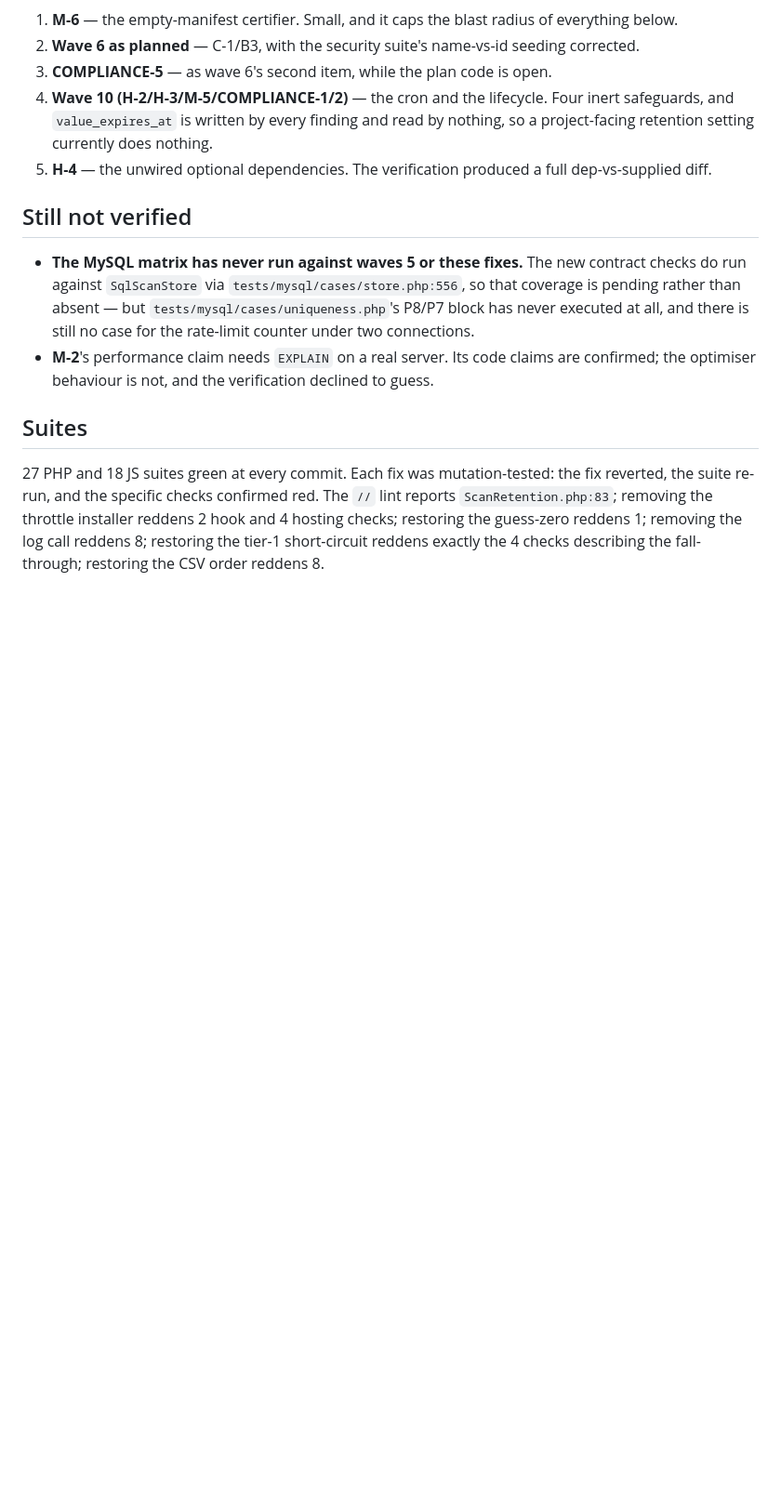
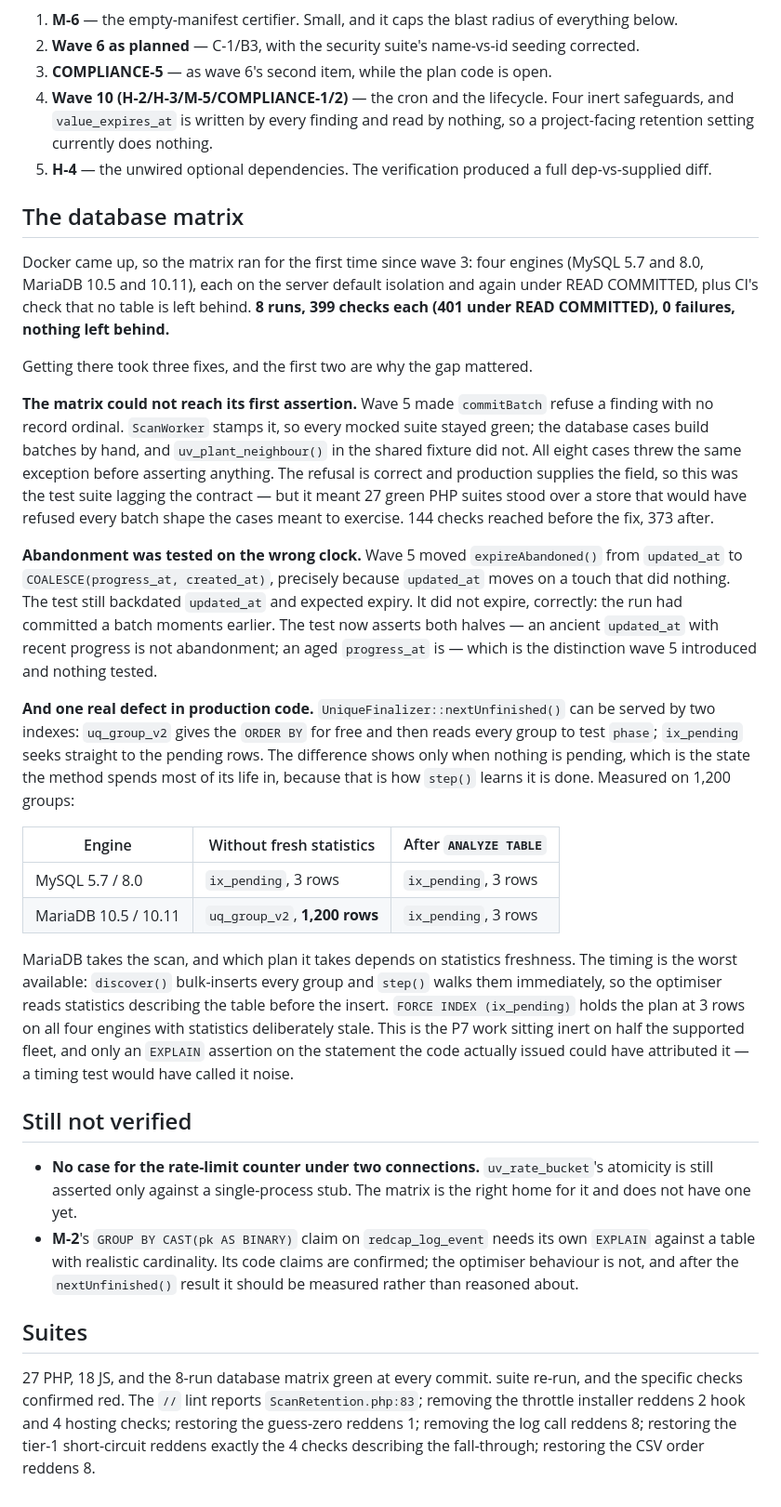
Before and after one commit to NghaReformer/redcap-universal-validator, a Markdown page: reports/scan-review-verification-2026-09-03.md, the part around one of its changes. Shown at 93% size. Rendered like a GitHub page; blank space fills up the shorter version.

Commit message:
docs: the database matrix ran, and it found what the mocks could not
Records the four-engine run and its three fixes, replacing the "still not
verified" entry that said the matrix had never run against wave 5.

The two test fixes are the part worth reading: wave 5 tightened commitBatch's
contract and moved the abandonment predicate, both mocked suites stayed green
because ScanWorker satisfies the first and no mock has a clock for the second,
and neither gap was visible until a real server refused the batch. 27 green PHP
suites were standing over a store that would have refused every batch shape the
database cases meant to exercise.

The production fix is P7 being inert on half the supported fleet: MariaDB picks
a 1,200-row scan over a 3-row seek, and picks it because of statistics
freshness at exactly the moment discover() has just bulk-inserted every group.

Narrows what remains to two items, one of which (M-2's GROUP BY) should now be
measured rather than argued about.

Co-Authored-By: Claude Opus 5 <noreply@anthropic.com>

```diff
--- a/reports/scan-review-verification-2026-09-03.md
+++ b/reports/scan-review-verification-2026-09-03.md
@@ -199,18 +200,61 @@ another scoping bug is found later.
    setting currently does nothing.
 5. **H-4** — the unwired optional dependencies. The verification produced a full dep-vs-supplied diff.
 
+## The database matrix
+
+Docker came up, so the matrix ran for the first time since wave 3: four engines (MySQL 5.7 and 8.0,
+MariaDB 10.5 and 10.11), each on the server default isolation and again under READ COMMITTED, plus
+CI's check that no table is left behind. **8 runs, 399 checks each (401 under READ COMMITTED), 0
+failures, nothing left behind.**
+
+Getting there took three fixes, and the first two are why the gap mattered.
+
+**The matrix could not reach its first assertion.** Wave 5 made `commitBatch` refuse a finding with
+no record ordinal. `ScanWorker` stamps it, so every mocked suite stayed green; the database cases
+build batches by hand, and `uv_plant_neighbour()` in the shared fixture did not. All eight cases
+threw the same exception before asserting anything. The refusal is correct and production supplies
+the field, so this was the test suite lagging the contract — but it meant 27 green PHP suites stood
+over a store that would have refused every batch shape the cases meant to exercise. 144 checks
+reached before the fix, 373 after.
+
+**Abandonment was tested on the wrong clock.** Wave 5 moved `expireAbandoned()` from `updated_at` to
+`COALESCE(progress_at, created_at)`, precisely because `updated_at` moves on a touch that did
+nothing. The test still backdated `updated_at` and expected expiry. It did not expire, correctly:
+the run had committed a batch moments earlier. The test now asserts both halves — an ancient
+`updated_at` with recent progress is not abandonment; an aged `progress_at` is — which is the
+distinction wave 5 introduced and nothing tested.
+
+**And one real defect in production code.** `UniqueFinalizer::nextUnfinished()` can be served by two
+indexes: `uq_group_v2` gives the `ORDER BY` for free and then reads every group to test `phase`;
+`ix_pending` seeks straight to the pending rows. The difference shows only when nothing is pending,
+which is the state the method spends most of its life in, because that is how `step()` learns it is
+done. Measured on 1,200 groups:
+
+| Engine | Without fresh statistics | After `ANALYZE TABLE` |
+|---|---|---|
+| MySQL 5.7 / 8.0 | `ix_pending`, 3 rows | `ix_pending`, 3 rows |
+| MariaDB 10.5 / 10.11 | `uq_group_v2`, **1,200 rows** | `ix_pending`, 3 rows |
+
+MariaDB takes the scan, and which plan it takes depends on statistics freshness. The timing is the
+worst available: `discover()` bulk-inserts every group and `step()` walks them immediately, so the
+optimiser reads statistics describing the table before the insert. `FORCE INDEX (ix_pending)` holds
+the plan at 3 rows on all four engines with statistics deliberately stale. This is the P7 work
+sitting inert on half the supported fleet, and only an `EXPLAIN` assertion on the statement the code
+actually issued could have attributed it — a timing test would have called it noise.
+
 ## Still not verified
 
-- **The MySQL matrix has never run against waves 5 or these fixes.** The new contract checks do run
-  against `SqlScanStore` via `tests/mysql/cases/store.php:556`, so that coverage is pending rather
-  than absent — but `tests/mysql/cases/uniqueness.php`'s P8/P7 block has never executed at all, and
-  there is still no case for the rate-limit counter under two connections.
-- **M-2**'s performance claim needs `EXPLAIN` on a real server. Its code claims are confirmed; the
-  optimiser behaviour is not, and the verification declined to guess.
+- **No case for the rate-limit counter under two connections.** `uv_rate_bucket`'s atomicity is
+  still asserted only against a single-process stub. The matrix is the right home for it and does
+  not have one yet.
+- **M-2**'s `GROUP BY CAST(pk AS BINARY)` claim on `redcap_log_event` needs its own `EXPLAIN`
+  against a table with realistic cardinality. Its code claims are confirmed; the optimiser
+  behaviour is not, and after the `nextUnfinished()` result it should be measured rather than
+  reasoned about.
 
 ## Suites
 
-27 PHP and 18 JS suites green at every commit. Each fix was mutation-tested: the fix reverted, the
+27 PHP, 18 JS, and the 8-run database matrix green at every commit.
 suite re-run, and the specific checks confirmed red. The `//` lint reports `ScanRetention.php:83`;
 removing the throttle installer reddens 2 hook and 4 hosting checks; restoring the guess-zero
 reddens 1; removing the log call reddens 8; restoring the tier-1 short-circuit reddens exactly the
```
Also changed, not shown: other parts of reports/scan-review-verification-2026-09-03.md (+3 -2 lines).
